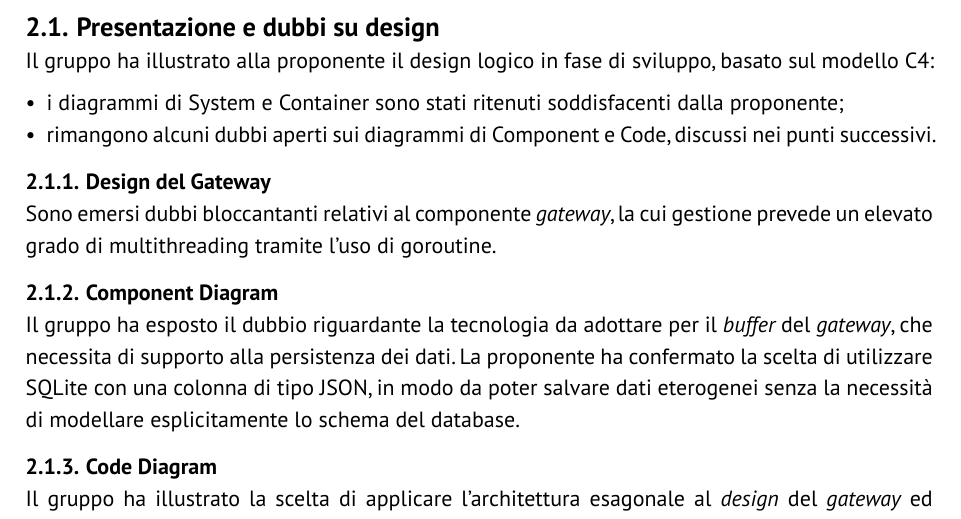
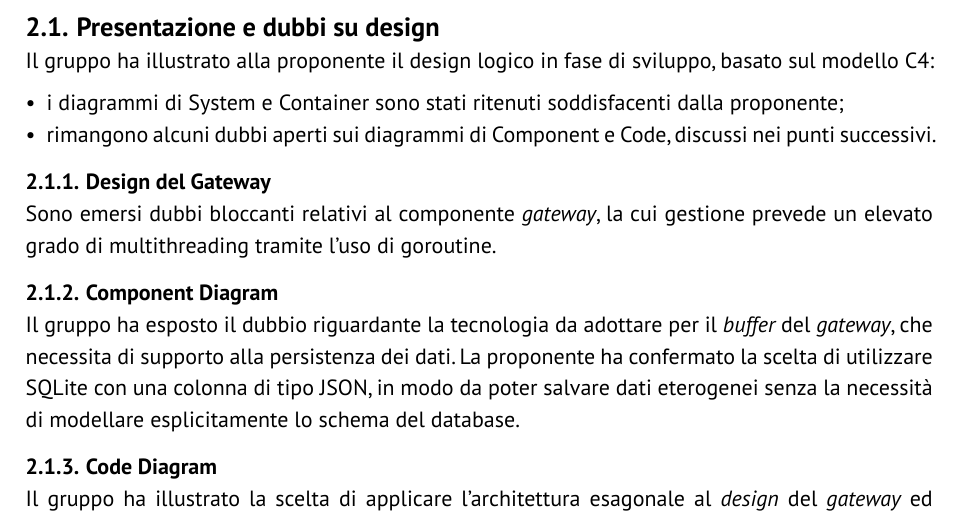
Before and after one commit to GlitchHub-Team/GlitchHub-Team.github.io, a Typst document (src/PB/VerbaliEsterni/2026-03-03.typ): part of page 4 of 6, cut so that both start at the same text. Compiled offline with Typst 0.15.

Commit message:
aggiornato con correzioni proposte

```diff
--- a/src/PB/VerbaliEsterni/2026-03-03.typ
+++ b/src/PB/VerbaliEsterni/2026-03-03.typ
@@ -46,7 +46,7 @@ Il gruppo ha illustrato alla proponente il design logico in fase di sviluppo, ba
 - rimangono alcuni dubbi aperti sui diagrammi di Component e Code, discussi nei punti successivi.
 
 === Design del Gateway
-Sono emersi dubbi bloccantanti relativi al componente _gateway_, la cui gestione prevede un elevato grado di multithreading tramite l'uso di goroutine.
+Sono emersi dubbi bloccanti relativi al componente _gateway_, la cui gestione prevede un elevato grado di multithreading tramite l'uso di goroutine.
 
 === Component Diagram
 Il gruppo ha esposto il dubbio riguardante la tecnologia da adottare per il _buffer_ del _gateway_, che necessita di supporto alla persistenza dei dati.
```
